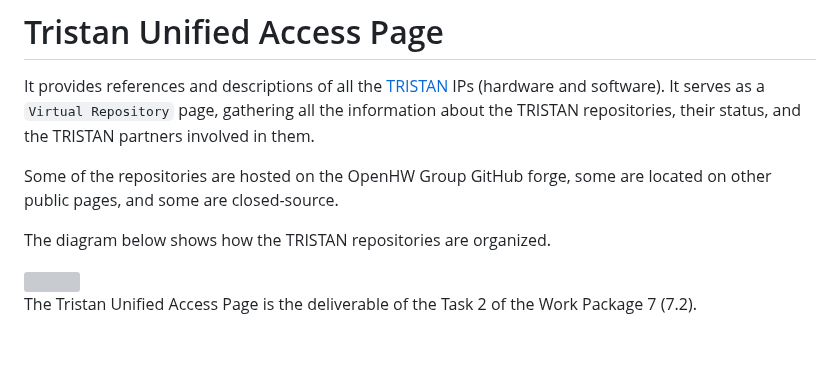
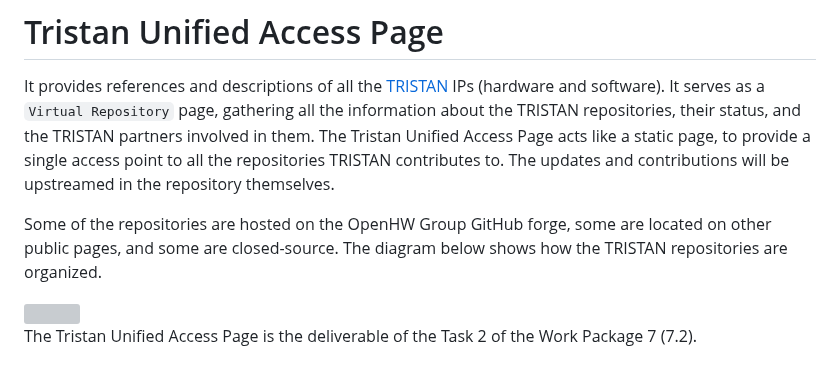
Before and after one commit to openhwgroup/tristan-isolde-unified-access-page, a Markdown page: README.md, the part around the change. Drawn GitHub-style; grey boxes are pictures that could not be loaded.

Commit message:
update README with goals of this page

```diff
--- a/README.md
+++ b/README.md
@@ -3,11 +3,11 @@
 It provides references and descriptions of all the [TRISTAN](https://tristan-project.eu/) IPs (hardware and software).
 It serves as a `Virtual Repository` page, gathering all the information about the TRISTAN repositories, their status,
 and the TRISTAN partners involved in them.
+The Tristan Unified Access Page acts like a static page, to provide a single access point to all the repositories TRISTAN
+contributes to. The updates and contributions will be upstreamed in the repository themselves.
 
 Some of the repositories are hosted on the OpenHW Group GitHub forge, some are located on other public pages, and some are closed-source.
-
 The diagram below shows how the TRISTAN repositories are organized.
-
 
 <img src="https://github.com/openhwgroup/tristan-unified-access-page/blob/main/images/tristan_virtual_repo.png" align="center" />
 
```
